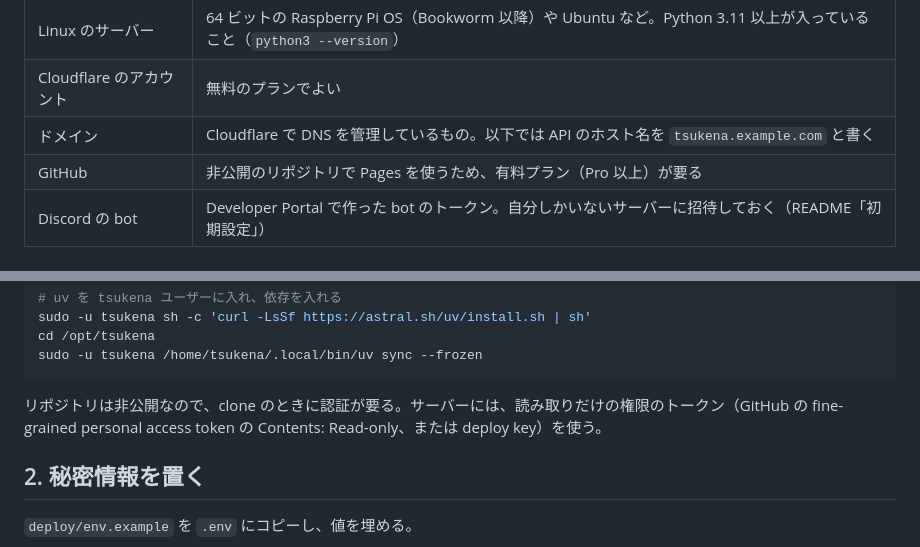
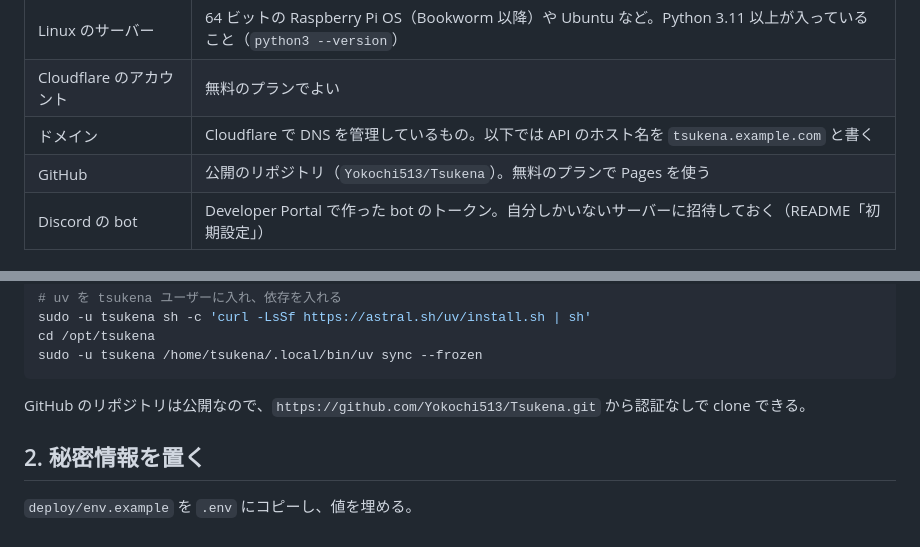
Before and after one commit to Yokochi513/Tsukena, a Markdown page: docs/deploy.md, 2 parts joined by grey strips. Rendered like a GitHub page.

````diff
--- a/docs/deploy.md
+++ b/docs/deploy.md
@@ -24,7 +24,7 @@ https://yokochi513.github.io/Tsukena/   │
 | Linux のサーバー | 64 ビットの Raspberry Pi OS（Bookworm 以降）や Ubuntu など。Python 3.11 以上が入っていること（`python3 --version`） |
 | Cloudflare のアカウント | 無料のプランでよい |
 | ドメイン | Cloudflare で DNS を管理しているもの。以下では API のホスト名を `tsukena.example.com` と書く |
-| GitHub | 非公開のリポジトリで Pages を使うため、有料プラン（Pro 以上）が要る |
+| GitHub | 公開のリポジトリ（`Yokochi513/Tsukena`）。無料のプランで Pages を使う |
 | Discord の bot | Developer Portal で作った bot のトークン。自分しかいないサーバーに招待しておく（README「初期設定」） |
 
 ## 1. サーバーにコードを置く
@@ -42,7 +42,7 @@ cd /opt/tsukena
 sudo -u tsukena /home/tsukena/.local/bin/uv sync --frozen
 ```
 
-リポジトリは非公開なので、clone のときに認証が要る。サーバーには、読み取りだけの権限のトークン（GitHub の fine-grained personal access token の Contents: Read-only、または deploy key）を使う。
+GitHub のリポジトリは公開なので、`https://github.com/Yokochi513/Tsukena.git` から認証なしで clone できる。
 
 ## 2. 秘密情報を置く
 
````
Also changed, not shown: docs/adr/0010-web-app-on-github-pages.md (+4 -2 lines).
